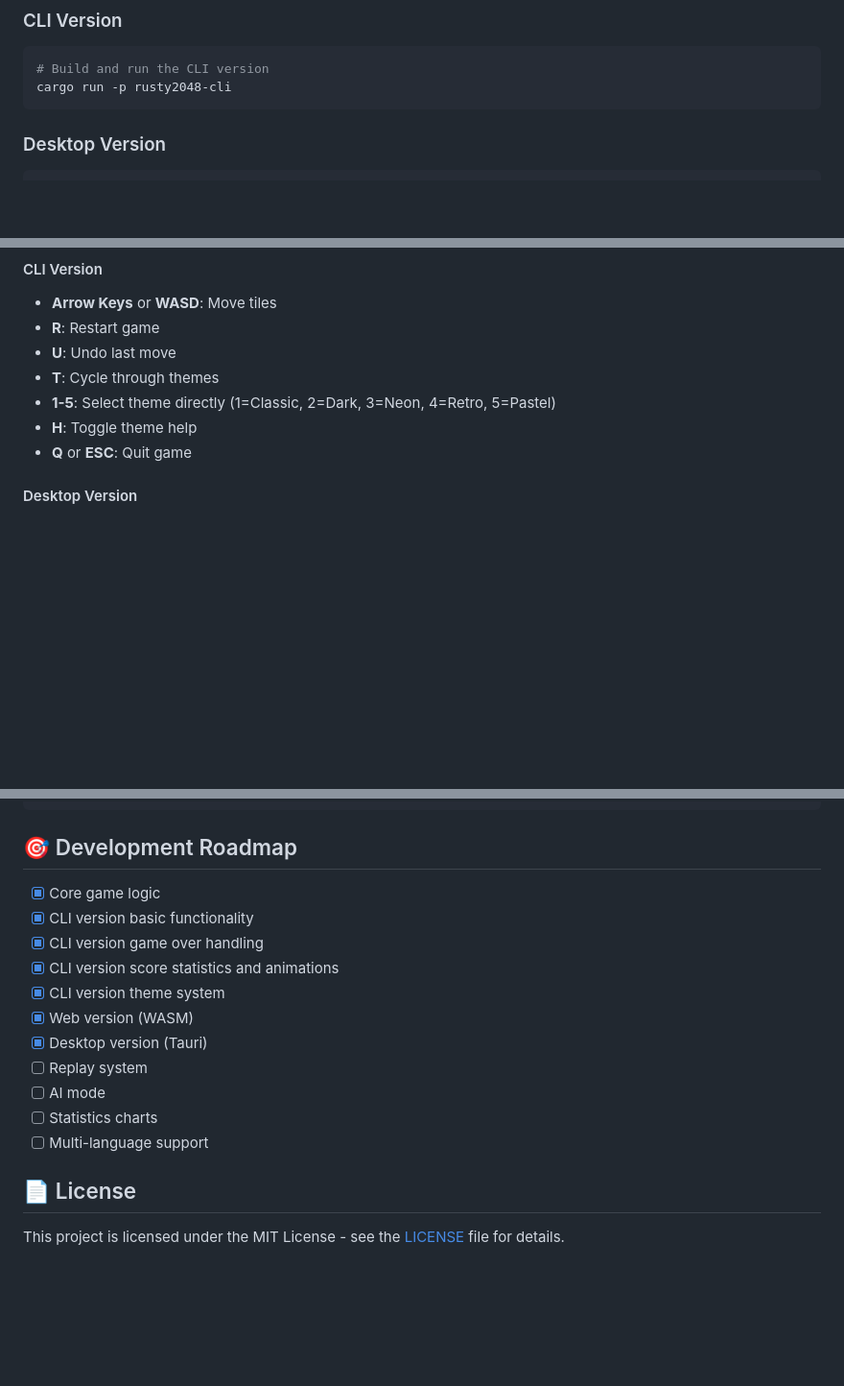
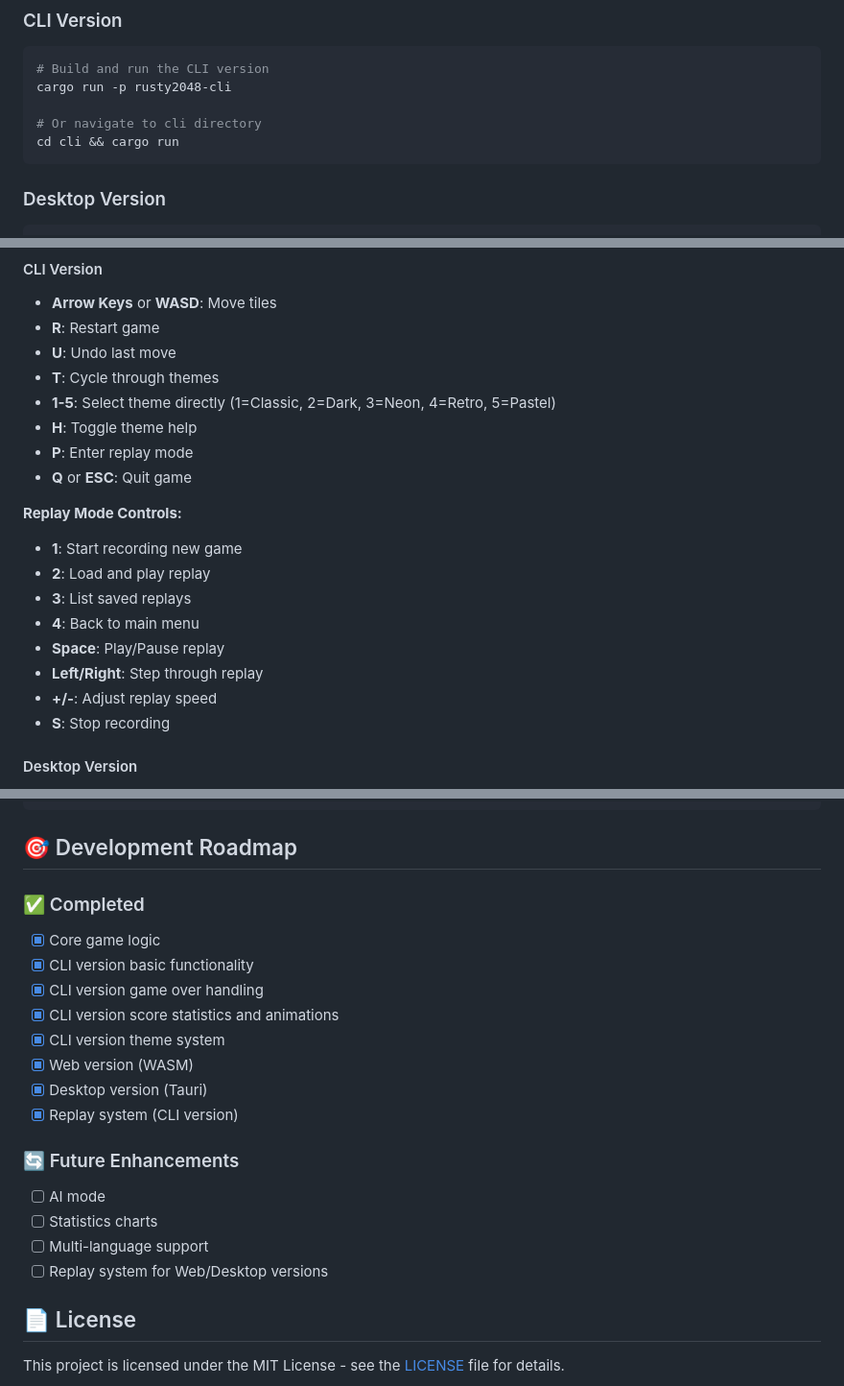
Before and after one commit to honkinglin/rusty2048, a Markdown page: README.md, 3 parts joined by grey strips. Shown: that part at 96% size. Rendered like a GitHub page; blank space fills up the shorter version.

````diff
--- a/README.md
+++ b/README.md
@@ -30,6 +34,9 @@ rusty2048/
 ```bash
 # Build and run the CLI version
 cargo run -p rusty2048-cli
+
+# Or navigate to cli directory
+cd cli && cargo run
 ```
 
 ### Desktop Version
@@ -60,7 +67,18 @@ cd web/dist && python3 -m http.server 8000
 - **T**: Cycle through themes
 - **1-5**: Select theme directly (1=Classic, 2=Dark, 3=Neon, 4=Retro, 5=Pastel)
 - **H**: Toggle theme help
+- **P**: Enter replay mode
 - **Q** or **ESC**: Quit game
+
+**Replay Mode Controls:**
+- **1**: Start recording new game
+- **2**: Load and play replay
+- **3**: List saved replays
+- **4**: Back to main menu
+- **Space**: Play/Pause replay
+- **Left/Right**: Step through replay
+- **+/-**: Adjust replay speed
+- **S**: Stop recording
 
 #### Desktop Version
 - **Arrow Keys** or **WASD**: Move tiles
@@ -131,6 +178,7 @@ cd desktop && cargo tauri dev
 
 ## 🎯 Development Roadmap
 
+### ✅ Completed
 - [x] Core game logic
 - [x] CLI version basic functionality
 - [x] CLI version game over handling
@@ -138,10 +186,13 @@ cd desktop && cargo tauri dev
 - [x] CLI version theme system
 - [x] Web version (WASM)
 - [x] Desktop version (Tauri)
-- [ ] Replay system
+- [x] Replay system (CLI version)
+
+### 🔄 Future Enhancements
 - [ ] AI mode
 - [ ] Statistics charts
 - [ ] Multi-language support
+- [ ] Replay system for Web/Desktop versions
 
 ## 📄 License
 
````
Also changed, not shown: other parts of README.md (+38 -5 lines).
